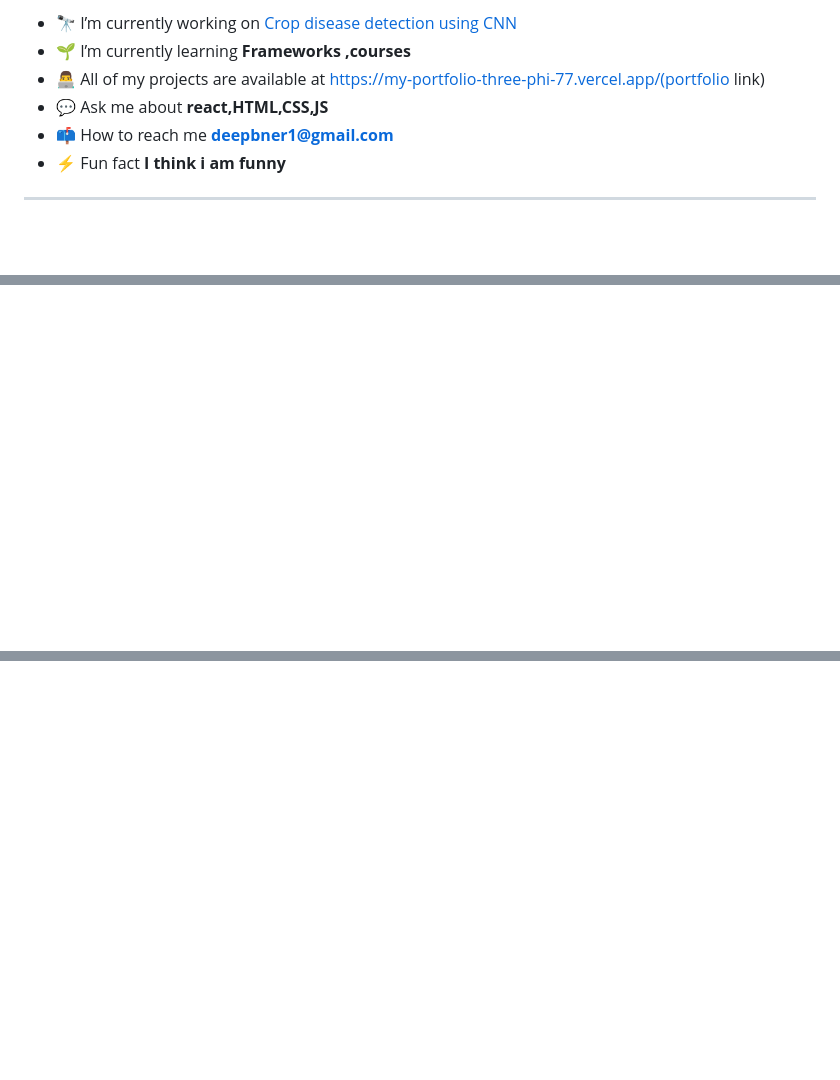
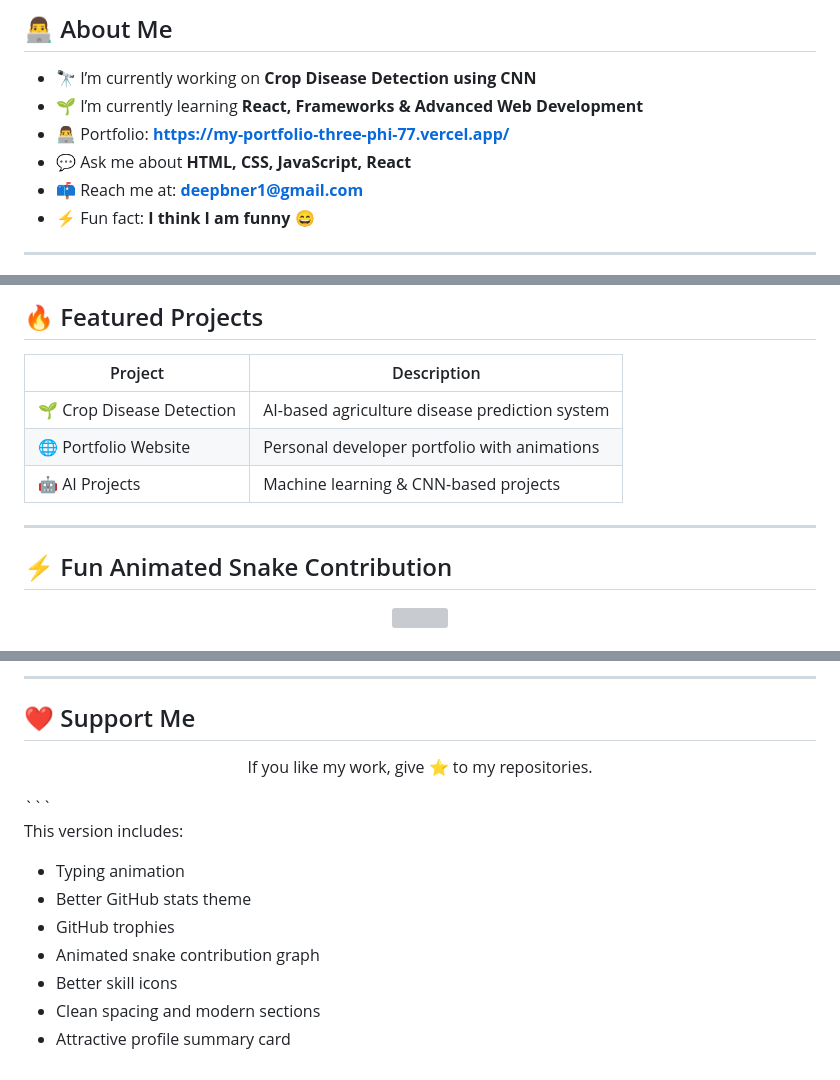
Before and after one commit to deepubaner/deepubaner, a Markdown page: README.md, 3 parts joined by grey strips. Drawn GitHub-style; blank space fills up the shorter version; grey boxes are pictures that could not be loaded.

````diff
--- a/README.md
+++ b/README.md
@@ -9,11 +15,13 @@
 </p>
 
-- 🔭 I’m currently working on [Crop disease detection using CNN](https://crop-disease-detection-using-cnn-2.onrender.com)
-- 🌱 I’m currently learning **Frameworks ,courses**
-- 👨‍💻 All of my projects are available at https://my-portfolio-three-phi-77.vercel.app/(portfolio link)
-- 💬 Ask me about **react,HTML,CSS,JS**
-- 📫 How to reach me **deepbner1@gmail.com**
-- ⚡ Fun fact **I think i am funny**
+## 👨‍💻 About Me
+
+- 🔭 I’m currently working on **Crop Disease Detection using CNN**
+- 🌱 I’m currently learning **React, Frameworks & Advanced Web Development**
+- 👨‍💻 Portfolio: **https://my-portfolio-three-phi-77.vercel.app/**
+- 💬 Ask me about **HTML, CSS, JavaScript, React**
+- 📫 Reach me at: **deepbner1@gmail.com**
+- ⚡ Fun fact: **I think I am funny 😄**
 
 ---
 
@@ -72,0 +79,16 @@
+## 🔥 Featured Projects
+
+| Project | Description |
+|--------|-------------|
+| 🌱 Crop Disease Detection | AI-based agriculture disease prediction system |
+| 🌐 Portfolio Website | Personal developer portfolio with animations |
+| 🤖 AI Projects | Machine learning & CNN-based projects |
+
+---
+
+## ⚡ Fun Animated Snake Contribution
+
+<p align="center">
+  <img src="https://github.com/Platane/snk/raw/output/github-contribution-grid-snake.svg" />
+</p>
+
@@ -72,0 +111,18 @@
+---
+
+## ❤️ Support Me
+
+<p align="center">
+If you like my work, give ⭐ to my repositories.
+</p>
+```
+
+This version includes:
+
+* Typing animation
+* Better GitHub stats theme
+* GitHub trophies
+* Animated snake contribution graph
+* Better skill icons
+* Clean spacing and modern sections
+* Attractive profile summary card
````
Also changed, not shown: other parts of README.md (+57 -37 lines).
